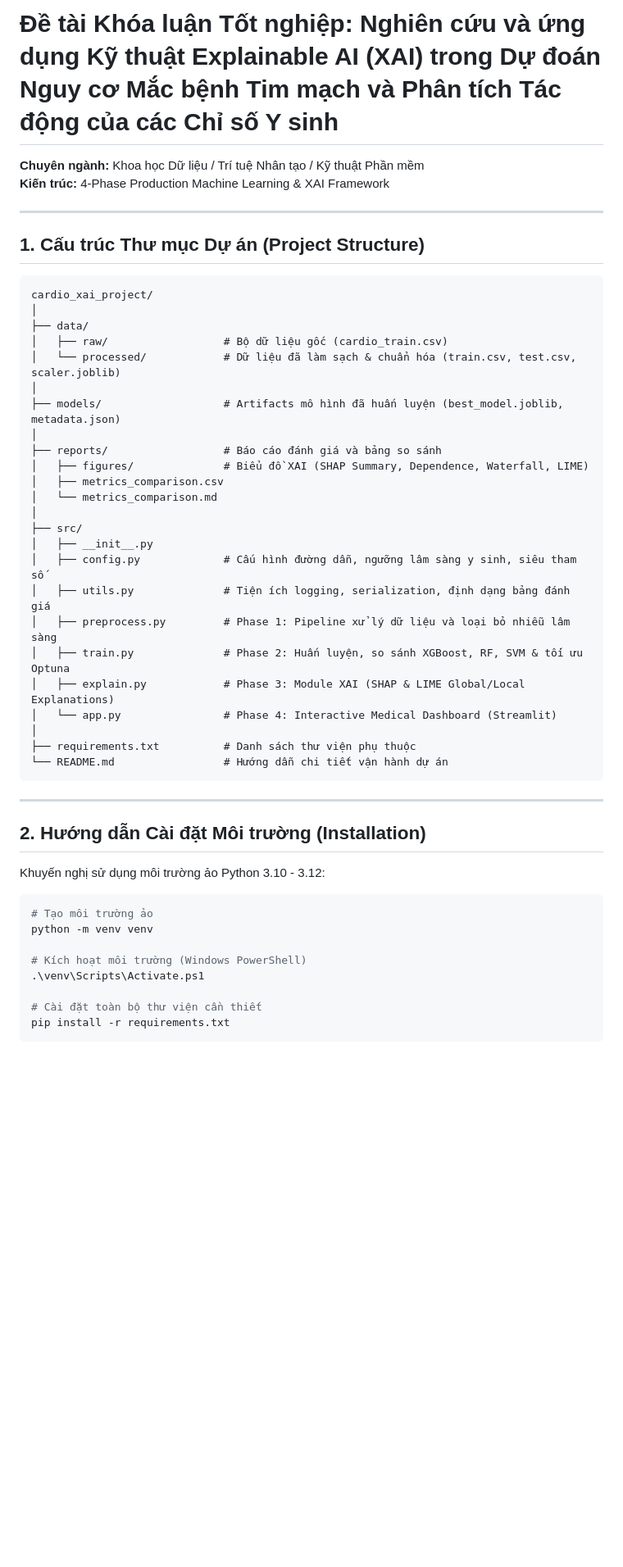
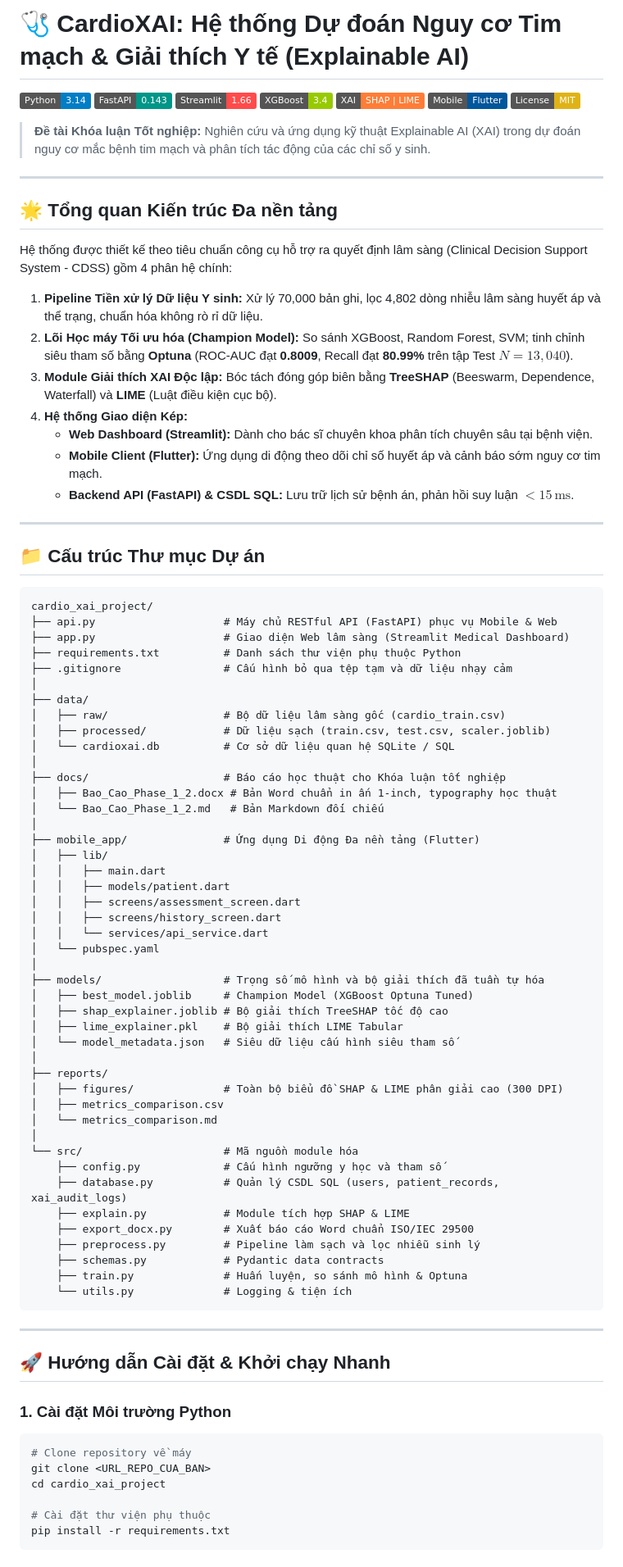
Before and after one commit to dhuy6728/cardio-xai-clinical-system, a Markdown page: README.md, the part around one of its changes. Shown at 82% size. Rendered like a GitHub page; badges without logos; blank space fills up the shorter version.

Commit message:
docs: Enrich README with architecture overview, badges, and reproduction steps

````diff
--- a/README.md
+++ b/README.md
@@ -1,53 +1,90 @@
-# Đề tài Khóa luận Tốt nghiệp: Nghiên cứu và ứng dụng Kỹ thuật Explainable AI (XAI) trong Dự đoán Nguy cơ Mắc bệnh Tim mạch và Phân tích Tác động của các Chỉ số Y sinh
+# 🩺 CardioXAI: Hệ thống Dự đoán Nguy cơ Tim mạch & Giải thích Y tế (Explainable AI)
 
-**Chuyên ngành:** Khoa học Dữ liệu / Trí tuệ Nhân tạo / Kỹ thuật Phần mềm
-**Kiến trúc:** 4-Phase Production Machine Learning & XAI Framework
+[![Python 3.14](https://img.shields.io/badge/Python-3.14-blue.svg)](https://www.python.org/)
+[![FastAPI](https://img.shields.io/badge/FastAPI-0.143-009688.svg)](https://fastapi.tiangolo.com/)
+[![Streamlit](https://img.shields.io/badge/Streamlit-1.66-FF4B4B.svg)](https://streamlit.io/)
+[![XGBoost](https://img.shields.io/badge/XGBoost-3.4-green.svg)](https://xgboost.readthedocs.io/)
+[![SHAP & LIME](https://img.shields.io/badge/XAI-SHAP%20%7C%20LIME-orange.svg)](https://shap.readthedocs.io/)
+[![Flutter](https://img.shields.io/badge/Mobile-Flutter-02569B.svg)](https://flutter.dev/)
+[![License: MIT](https://img.shields.io/badge/License-MIT-yellow.svg)](LICENSE)
+
+> **Đề tài Khóa luận Tốt nghiệp:** Nghiên cứu và ứng dụng kỹ thuật Explainable AI (XAI) trong dự đoán nguy cơ mắc bệnh tim mạch và phân tích tác động của các chỉ số y sinh.
 
 ---
 
-## 1. Cấu trúc Thư mục Dự án (Project Structure)
+## 🌟 Tổng quan Kiến trúc Đa nền tảng
 
-```
+Hệ thống được thiết kế theo tiêu chuẩn công cụ hỗ trợ ra quyết định lâm sàng (Clinical Decision Support System - CDSS) gồm 4 phân hệ chính:
+1. **Pipeline Tiền xử lý Dữ liệu Y sinh:** Xử lý 70,000 bản ghi, lọc 4,802 dòng nhiễu lâm sàng huyết áp và thể trạng, chuẩn hóa không rò rỉ dữ liệu.
+2. **Lõi Học máy Tối ưu hóa (Champion Model):** So sánh XGBoost, Random Forest, SVM; tinh chỉnh siêu tham số bằng **Optuna** (ROC-AUC đạt **0.8009**, Recall đạt **80.99%** trên tập Test $N=13,040$).
+3. **Module Giải thích XAI Độc lập:** Bóc tách đóng góp biên bằng **TreeSHAP** (Beeswarm, Dependence, Waterfall) và **LIME** (Luật điều kiện cục bộ).
+4. **Hệ thống Giao diện Kép:**
+   - **Web Dashboard (Streamlit):** Dành cho bác sĩ chuyên khoa phân tích chuyên sâu tại bệnh viện.
+   - **Mobile Client (Flutter):** Ứng dụng di động theo dõi chỉ số huyết áp và cảnh báo sớm nguy cơ tim mạch.
+   - **Backend API (FastAPI) & CSDL SQL:** Lưu trữ lịch sử bệnh án, phản hồi suy luận $< 15\,\text{ms}$.
+
+---
+
+## 📁 Cấu trúc Thư mục Dự án
+
+```text
 cardio_xai_project/
+├── api.py                    # Máy chủ RESTful API (FastAPI) phục vụ Mobile & Web
+├── app.py                    # Giao diện Web lâm sàng (Streamlit Medical Dashboard)
+├── requirements.txt          # Danh sách thư viện phụ thuộc Python
+├── .gitignore                # Cấu hình bỏ qua tệp tạm và dữ liệu nhạy cảm
 │
 ├── data/
-│   ├── raw/                  # Bộ dữ liệu gốc (cardio_train.csv)
-│   └── processed/            # Dữ liệu đã làm sạch & chuẩn hóa (train.csv, test.csv, scaler.joblib)
+│   ├── raw/                  # Bộ dữ liệu lâm sàng gốc (cardio_train.csv)
+│   ├── processed/            # Dữ liệu sạch (train.csv, test.csv, scaler.joblib)
+│   └── cardioxai.db          # Cơ sở dữ liệu quan hệ SQLite / SQL
 │
-├── models/                   # Artifacts mô hình đã huấn luyện (best_model.joblib, metadata.json)
+├── docs/                     # Báo cáo học thuật cho Khóa luận tốt nghiệp
+│   ├── Bao_Cao_Phase_1_2.docx # Bản Word chuẩn in ấn 1-inch, typography học thuật
+│   └── Bao_Cao_Phase_1_2.md   # Bản Markdown đối chiếu
 │
-├── reports/                  # Báo cáo đánh giá và bảng so sánh
-│   ├── figures/              # Biểu đồ XAI (SHAP Summary, Dependence, Waterfall, LIME)
+├── mobile_app/               # Ứng dụng Di động Đa nền tảng (Flutter)
+│   ├── lib/
+│   │   ├── main.dart
+│   │   ├── models/patient.dart
+│   │   ├── screens/assessment_screen.dart
+│   │   ├── screens/history_screen.dart
+│   │   └── services/api_service.dart
+│   └── pubspec.yaml
+│
+├── models/                   # Trọng số mô hình và bộ giải thích đã tuần tự hóa
+│   ├── best_model.joblib     # Champion Model (XGBoost Optuna Tuned)
+│   ├── shap_explainer.joblib # Bộ giải thích TreeSHAP tốc độ cao
+│   ├── lime_explainer.pkl    # Bộ giải thích LIME Tabular
+│   └── model_metadata.json   # Siêu dữ liệu cấu hình siêu tham số
+│
+├── reports/
+│   ├── figures/              # Toàn bộ biểu đồ SHAP & LIME phân giải cao (300 DPI)
 │   ├── metrics_comparison.csv
 │   └── metrics_comparison.md
 │
-├── src/
-│   ├── __init__.py
-│   ├── config.py             # Cấu hình đường dẫn, ngưỡng lâm sàng y sinh, siêu tham số
-│   ├── utils.py              # Tiện ích logging, serialization, định dạng bảng đánh giá
-│   ├── preprocess.py         # Phase 1: Pipeline xử lý dữ liệu và loại bỏ nhiễu lâm sàng
-│   ├── train.py              # Phase 2: Huấn luyện, so sánh XGBoost, RF, SVM & tối ưu Optuna
-│   ├── explain.py            # Phase 3: Module XAI (SHAP & LIME Global/Local Explanations)
-│   └── app.py                # Phase 4: Interactive Medical Dashboard (Streamlit)
-│
-├── requirements.txt          # Danh sách thư viện phụ thuộc
-└── README.md                 # Hướng dẫn chi tiết vận hành dự án
+└── src/                      # Mã nguồn module hóa
+    ├── config.py             # Cấu hình ngưỡng y học và tham số
+    ├── database.py           # Quản lý CSDL SQL (users, patient_records, xai_audit_logs)
+    ├── explain.py            # Module tích hợp SHAP & LIME
+    ├── export_docx.py        # Xuất báo cáo Word chuẩn ISO/IEC 29500
+    ├── preprocess.py         # Pipeline làm sạch và lọc nhiễu sinh lý
+    ├── schemas.py            # Pydantic data contracts
+    ├── train.py              # Huấn luyện, so sánh mô hình & Optuna
+    └── utils.py              # Logging & tiện ích
 ```
 
 ---
 
-## 2. Hướng dẫn Cài đặt Môi trường (Installation)
+## 🚀 Hướng dẫn Cài đặt & Khởi chạy Nhanh
 
-Khuyến nghị sử dụng môi trường ảo Python 3.10 - 3.12:
+### 1. Cài đặt Môi trường Python
+```bash
+# Clone repository về máy
+git clone <URL_REPO_CUA_BAN>
+cd cardio_xai_project
 
-```bash
-# Tạo môi trường ảo
-python -m venv venv
-
-# Kích hoạt môi trường (Windows PowerShell)
-.\venv\Scripts\Activate.ps1
-
-# Cài đặt toàn bộ thư viện cần thiết
+# Cài đặt thư viện phụ thuộc
 pip install -r requirements.txt
 ```
 
````
Also changed, not shown: other parts of README.md (+34 -28 lines).
